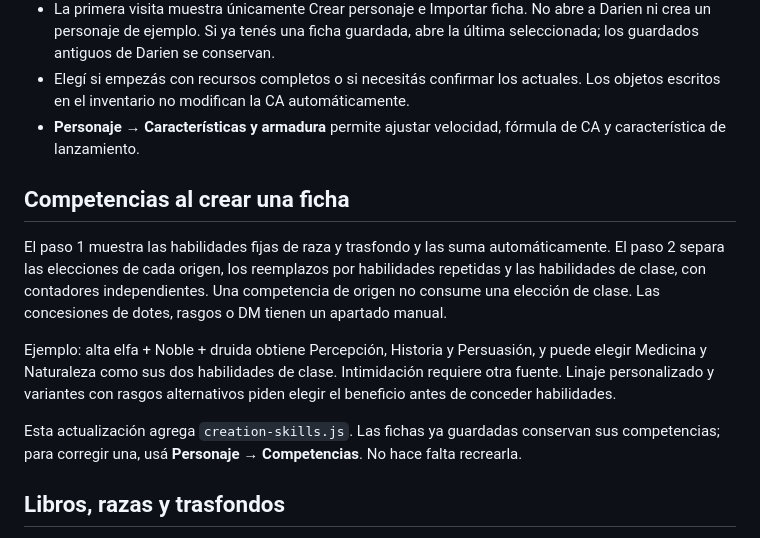
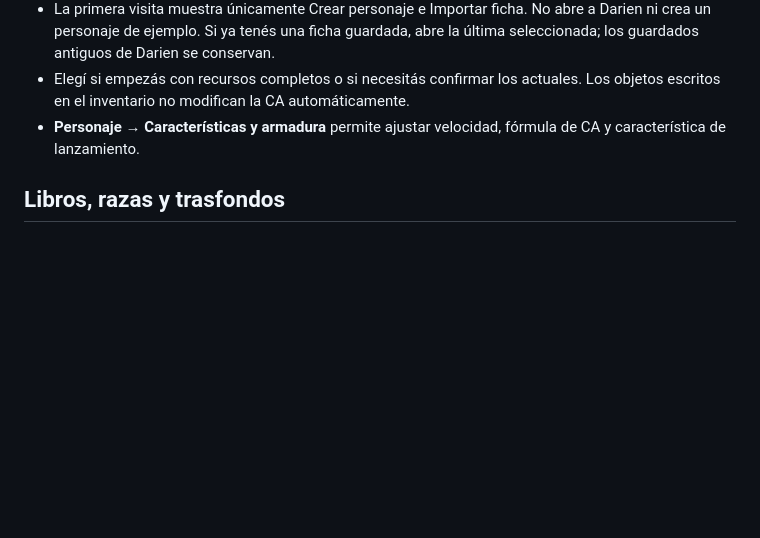
Before and after one commit to Sephiraxx/DnD-char-sheet, a Markdown page: README.md, the part around one of its changes. GitHub-like rendering; blank space fills up the shorter version.

```diff
--- a/README.md
+++ b/README.md
@@ -25,14 +10,6 @@ En la primera visita, elegí **Crear personaje** o **Importar una ficha JSON**.
 - La primera visita muestra únicamente Crear personaje e Importar ficha. No abre a Darien ni crea un personaje de ejemplo. Si ya tenés una ficha guardada, abre la última seleccionada; los guardados antiguos de Darien se conservan.
 - Elegí si empezás con recursos completos o si necesitás confirmar los actuales. Los objetos escritos en el inventario no modifican la CA automáticamente.
 - **Personaje → Características y armadura** permite ajustar velocidad, fórmula de CA y característica de lanzamiento.
-
-## Competencias al crear una ficha
-
-El paso 1 muestra las habilidades fijas de raza y trasfondo y las suma automáticamente. El paso 2 separa las elecciones de cada origen, los reemplazos por habilidades repetidas y las habilidades de clase, con contadores independientes. Una competencia de origen no consume una elección de clase. Las concesiones de dotes, rasgos o DM tienen un apartado manual.
-
-Ejemplo: alta elfa + Noble + druida obtiene Percepción, Historia y Persuasión, y puede elegir Medicina y Naturaleza como sus dos habilidades de clase. Intimidación requiere otra fuente. Linaje personalizado y variantes con rasgos alternativos piden elegir el beneficio antes de conceder habilidades.
-
-Esta actualización agrega `creation-skills.js`. Las fichas ya guardadas conservan sus competencias; para corregir una, usá **Personaje → Competencias**. No hace falta recrearla.
 
 ## Libros, razas y trasfondos
 
```
Also changed, not shown: other parts of README.md (+1 -28 lines).
